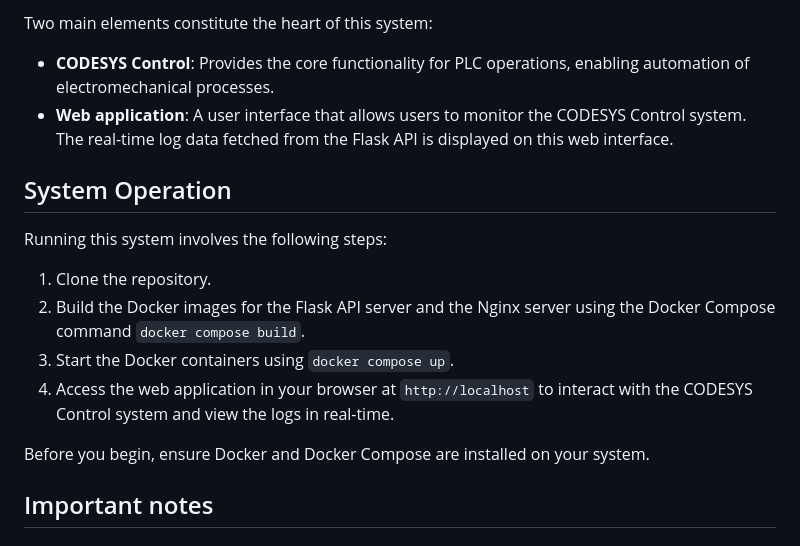
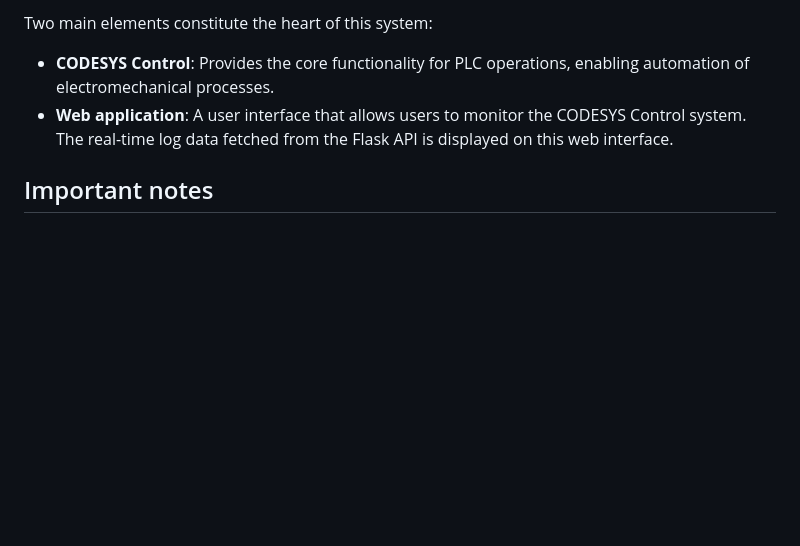
Before and after one commit to basarakcin/kbpi, a Markdown page: README.md, the part around one of its changes. Rendered like a GitHub page; blank space fills up the shorter version.

```diff
--- a/README.md
+++ b/README.md
@@ -34,17 +81,6 @@ Two main elements constitute the heart of this system:
 - **CODESYS Control**: Provides the core functionality for PLC operations, enabling automation of electromechanical processes.
 - **Web application**: A user interface that allows users to monitor the CODESYS Control system. The real-time log data fetched from the Flask API is displayed on this web interface.
 
-## System Operation
-
-Running this system involves the following steps:
-
-1. Clone the repository.
-2. Build the Docker images for the Flask API server and the Nginx server using the Docker Compose command `docker compose build`.
-3. Start the Docker containers using `docker compose up`.
-4. Access the web application in your browser at `http://localhost` to interact with the CODESYS Control system and view the logs in real-time.
-
-Before you begin, ensure Docker and Docker Compose are installed on your system.
-
 ## Important notes
 
 ### Host network
```
Also changed, not shown: other parts of README.md (+50 -3 lines).
